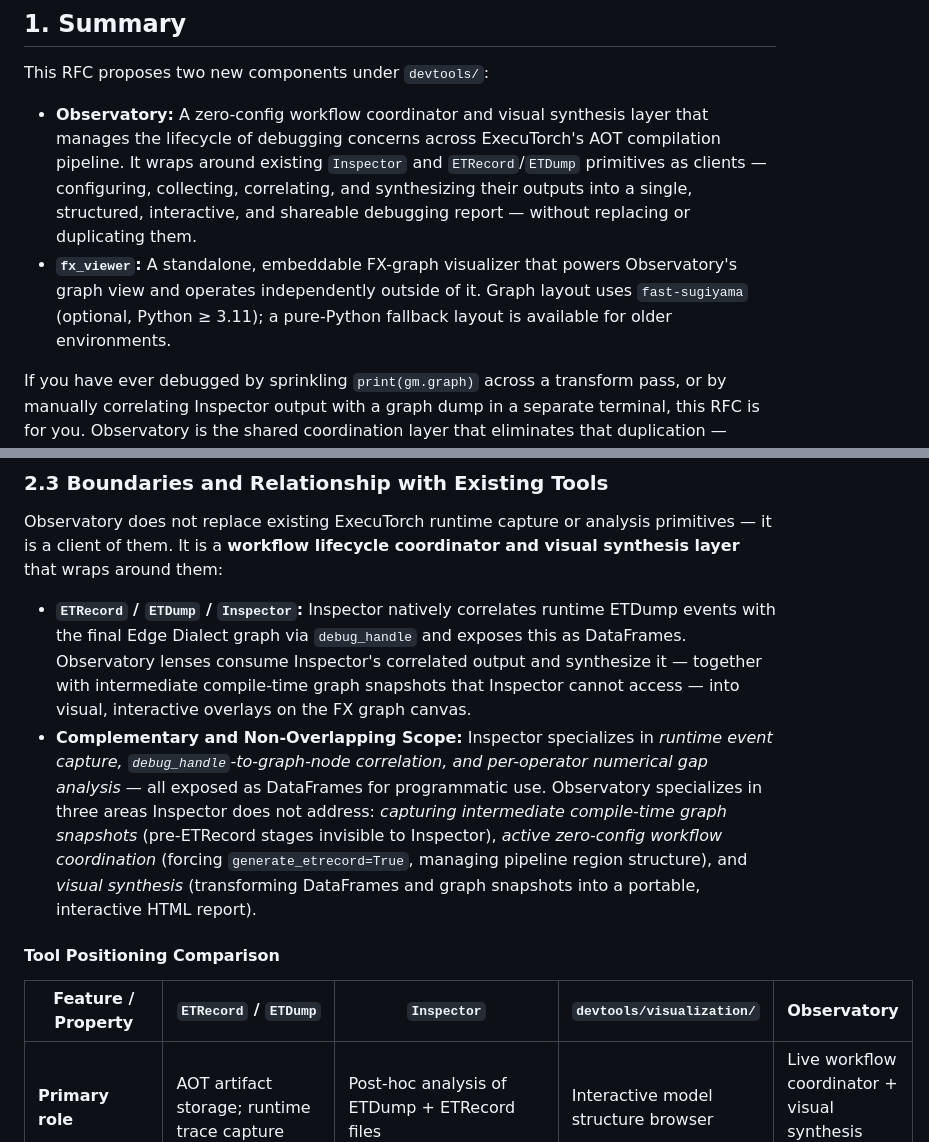
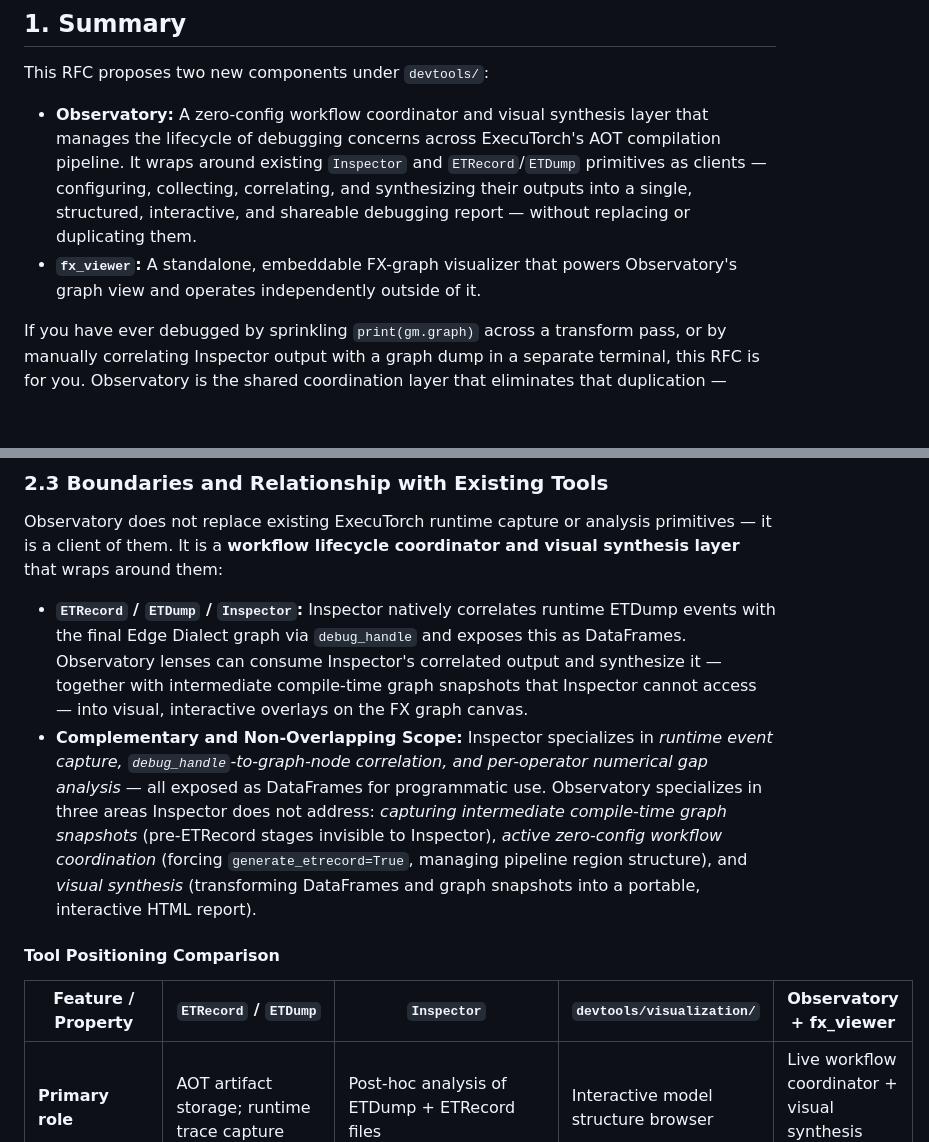
Before and after one commit to quic-boyuc/Executorch_Observatory_Demo, a Markdown page: rfc_review.md, 2 parts joined by grey strips. Drawn GitHub-style; blank space fills up the shorter version.

Commit message:
Add little fixes

```diff
--- a/rfc_review.md
+++ b/rfc_review.md
@@ -15,7 +15,7 @@
 This RFC proposes two new components under `devtools/`:
 
 *   **Observatory:** A zero-config workflow coordinator and visual synthesis layer that manages the lifecycle of debugging concerns across ExecuTorch's AOT compilation pipeline. It wraps around existing `Inspector` and `ETRecord`/`ETDump` primitives as clients — configuring, collecting, correlating, and synthesizing their outputs into a single, structured, interactive, and shareable debugging report — without replacing or duplicating them.
-*   **`fx_viewer`:** A standalone, embeddable FX-graph visualizer that powers Observatory's graph view and operates independently outside of it. Graph layout uses `fast-sugiyama` (optional, Python ≥ 3.11); a pure-Python fallback layout is available for older environments.
+*   **`fx_viewer`:** A standalone, embeddable FX-graph visualizer that powers Observatory's graph view and operates independently outside of it.
 
 If you have ever debugged by sprinkling `print(gm.graph)` across a transform pass, or by manually correlating Inspector output with a graph dump in a separate terminal, this RFC is for you. Observatory is the shared coordination layer that eliminates that duplication — without touching `ETRecord`, `ETDump`, or `Inspector`. This proposal focuses on three things: providing a shared lifecycle contract that coordinates *when* and *how* existing capture primitives are invoked; enabling layered, graph-anchored visualization that correlates runtime data with FX graph structure; and establishing a formal extension protocol (Lens) so backend teams contribute specialized analysis logic once rather than rebuilding it per-backend.
 
@@ -43,12 +43,12 @@ Observatory and `fx_viewer` address these gaps by providing a unified user surfa
 
 ### 2.3 Boundaries and Relationship with Existing Tools
 Observatory does not replace existing ExecuTorch runtime capture or analysis primitives — it is a client of them. It is a **workflow lifecycle coordinator and visual synthesis layer** that wraps around them:
-*   **`ETRecord` / `ETDump` / `Inspector`:** Inspector natively correlates runtime ETDump events with the final Edge Dialect graph via `debug_handle` and exposes this as DataFrames. Observatory lenses consume Inspector's correlated output and synthesize it — together with intermediate compile-time graph snapshots that Inspector cannot access — into visual, interactive overlays on the FX graph canvas.
+*   **`ETRecord` / `ETDump` / `Inspector`:** Inspector natively correlates runtime ETDump events with the final Edge Dialect graph via `debug_handle` and exposes this as DataFrames. Observatory lenses can consume Inspector's correlated output and synthesize it — together with intermediate compile-time graph snapshots that Inspector cannot access — into visual, interactive overlays on the FX graph canvas.
 *   **Complementary and Non-Overlapping Scope:** Inspector specializes in *runtime event capture, `debug_handle`-to-graph-node correlation, and per-operator numerical gap analysis* — all exposed as DataFrames for programmatic use. Observatory specializes in three areas Inspector does not address: *capturing intermediate compile-time graph snapshots* (pre-ETRecord stages invisible to Inspector), *active zero-config workflow coordination* (forcing `generate_etrecord=True`, managing pipeline region structure), and *visual synthesis* (transforming DataFrames and graph snapshots into a portable, interactive HTML report).
 
 #### Tool Positioning Comparison
 
-| Feature / Property | `ETRecord` / `ETDump` | `Inspector` | `devtools/visualization/` | **Observatory** |
+| Feature / Property | `ETRecord` / `ETDump` | `Inspector` | `devtools/visualization/` | **Observatory** + **fx_viewer** |
 |---|---|---|---|---|
 | **Primary role** | AOT artifact storage; runtime trace capture | Post-hoc analysis of ETDump + ETRecord files | Interactive model structure browser | Live workflow coordinator + visual synthesis layer |
 | **Lifecycle** | During export / during runtime | After the run (file-based constructor) | After export | During compilation (live session) |
```
